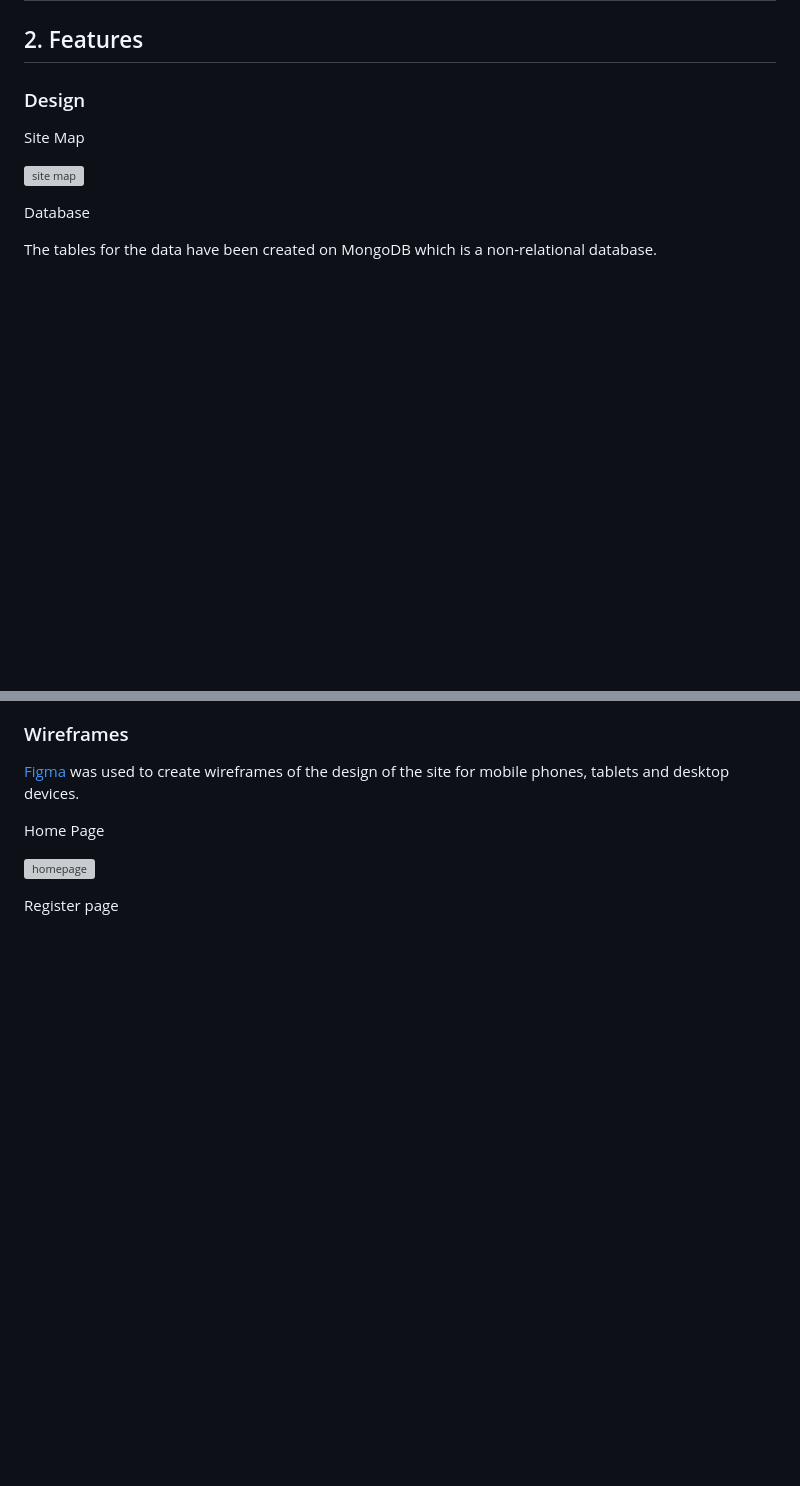
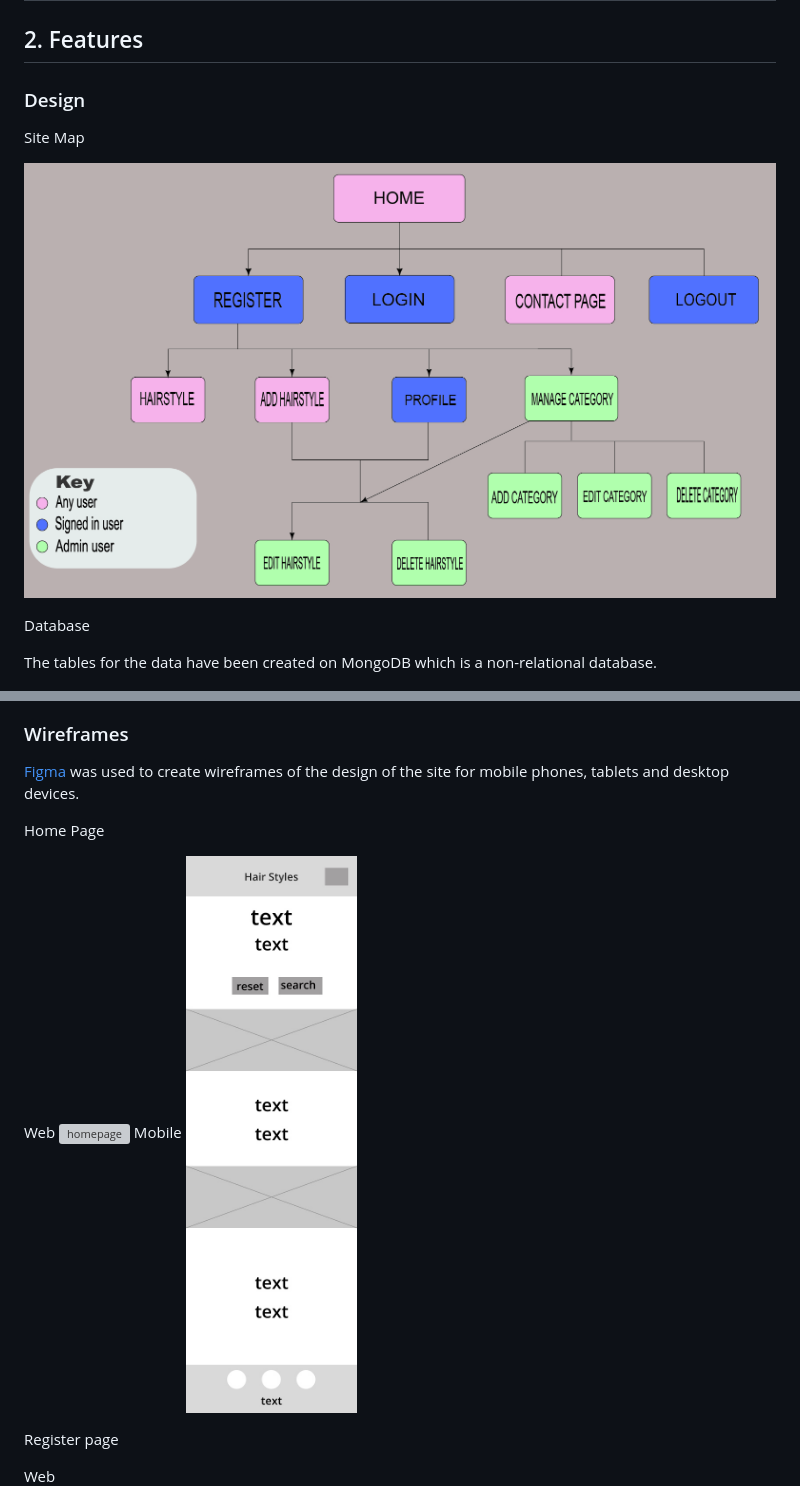
Before and after one commit to JoelineAlves/hair_manager, a Markdown page: README.md, 2 parts joined by grey strips. Drawn GitHub-style; pictures changed too: documentation/homewireframe_mobile.jpeg (added), documentation/mapSite.jpg (added); blank space fills up the shorter version; grey boxes are pictures that could not be loaded.

Commit message:
add the last contents on readme file

```diff
--- a/README.md
+++ b/README.md
@@ -105,7 +105,7 @@ ___
 
 Site Map
 
-![site map]()
+![site map](/documentation/mapSite.jpg)
 
 Database
 
@@ -119,8 +119,12 @@ The tables for the data have been created on MongoDB which is a non-relational d
 
 Home Page
 
+Web
 ![homepage](/documentation/homewireframe_web.jpeg)
+Mobile
+![homepage](/documentation/homewireframe_mobile.jpeg)
 
 Register page
 
+Web
 ![sign up page](/documentation/registerwireframe_web.jpeg)
```
Also changed, not shown: other parts of README.md (+9 -4 lines), WhatsApp Image 2024-06-22 at 00.57.40.jpeg (added).
